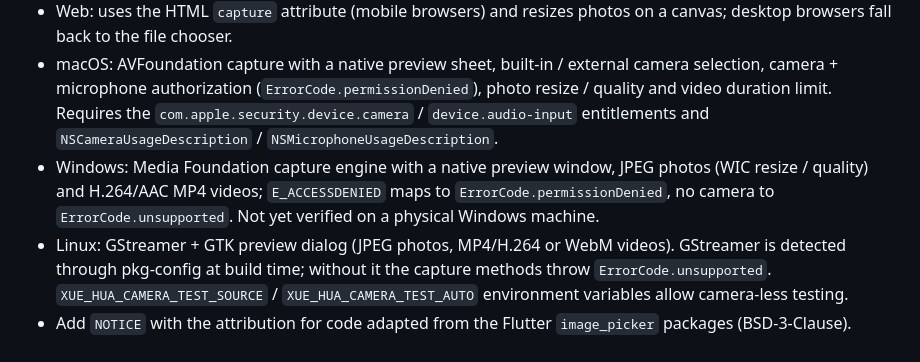
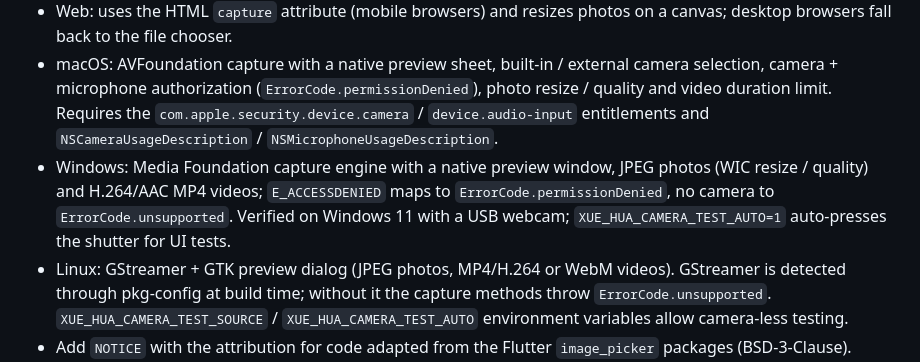
Before and after one commit to Matkurban/xue_hua_file_operations, a Markdown page: CHANGELOG.md, the part around the change. Drawn GitHub-style.

```diff
--- a/CHANGELOG.md
+++ b/CHANGELOG.md
@@ -6,7 +6,7 @@
 * iOS: `UIImagePickerController` camera with permission check, front / rear selection and video duration limit; requires `NSCameraUsageDescription` (and `NSMicrophoneUsageDescription` for video).
 * Web: uses the HTML `capture` attribute (mobile browsers) and resizes photos on a canvas; desktop browsers fall back to the file chooser.
 * macOS: AVFoundation capture with a native preview sheet, built-in / external camera selection, camera + microphone authorization (`ErrorCode.permissionDenied`), photo resize / quality and video duration limit. Requires the `com.apple.security.device.camera` / `device.audio-input` entitlements and `NSCameraUsageDescription` / `NSMicrophoneUsageDescription`.
-* Windows: Media Foundation capture engine with a native preview window, JPEG photos (WIC resize / quality) and H.264/AAC MP4 videos; `E_ACCESSDENIED` maps to `ErrorCode.permissionDenied`, no camera to `ErrorCode.unsupported`. Not yet verified on a physical Windows machine.
+* Windows: Media Foundation capture engine with a native preview window, JPEG photos (WIC resize / quality) and H.264/AAC MP4 videos; `E_ACCESSDENIED` maps to `ErrorCode.permissionDenied`, no camera to `ErrorCode.unsupported`. Verified on Windows 11 with a USB webcam; `XUE_HUA_CAMERA_TEST_AUTO=1` auto-presses the shutter for UI tests.
 * Linux: GStreamer + GTK preview dialog (JPEG photos, MP4/H.264 or WebM videos). GStreamer is detected through pkg-config at build time; without it the capture methods throw `ErrorCode.unsupported`. `XUE_HUA_CAMERA_TEST_SOURCE` / `XUE_HUA_CAMERA_TEST_AUTO` environment variables allow camera-less testing.
 * Add `NOTICE` with the attribution for code adapted from the Flutter `image_picker` packages (BSD-3-Clause).
 
```
Also changed, not shown: README.md (+1 -1 lines), README_zh.md (+1 -1 lines).
